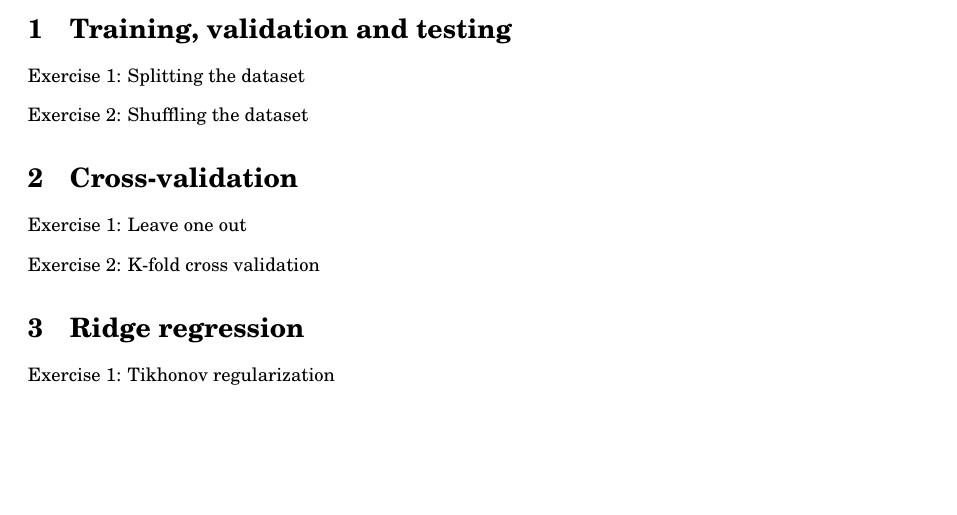
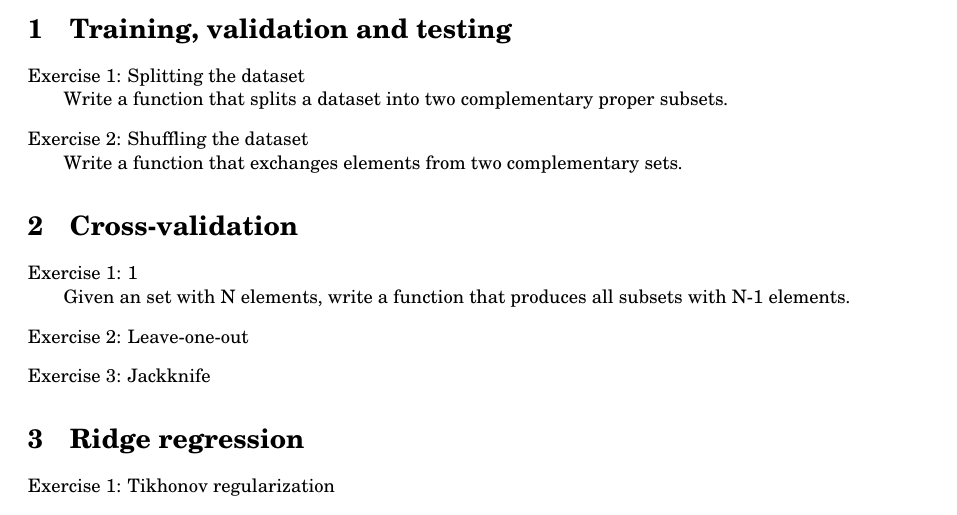
Before and after one commit to binello7/master-thesis, a LaTeX problem sheet (doc/regression_exercises/exercises.tex): part of the page, cut so that both start at the same text, the shorter picture padded with empty space. Compiled offline with pdfLaTeX.

Commit message:
loo cross validation for model selection

```diff
--- a/doc/regression_exercises/exercises.tex
+++ b/doc/regression_exercises/exercises.tex
@@ -43,13 +43,16 @@ Linear least-squares, Polynomial, Splines, Nonlinear least-squares, GP
 \section{Training, validation and testing}
 \begin{questions}
 \titledquestion{Splitting the dataset}
+Write a function that splits a dataset into two complementary proper subsets.
 \titledquestion{Shuffling the dataset}
+Write a function that exchanges elements from two complementary sets.
 \end{questions}
 
 \section{Cross-validation}
 \begin{questions}
-\titledquestion{Leave one out}
-\titledquestion{K-fold cross validation}
+\question Given an set with N elements, write a function that produces all subsets with N-1 elements.
+\titledquestion{Leave-one-out}
+\titledquestion{Jackknife}
 \end{questions}
 
 \section{Ridge regression}
```
Also changed, not shown: 1 other file.
